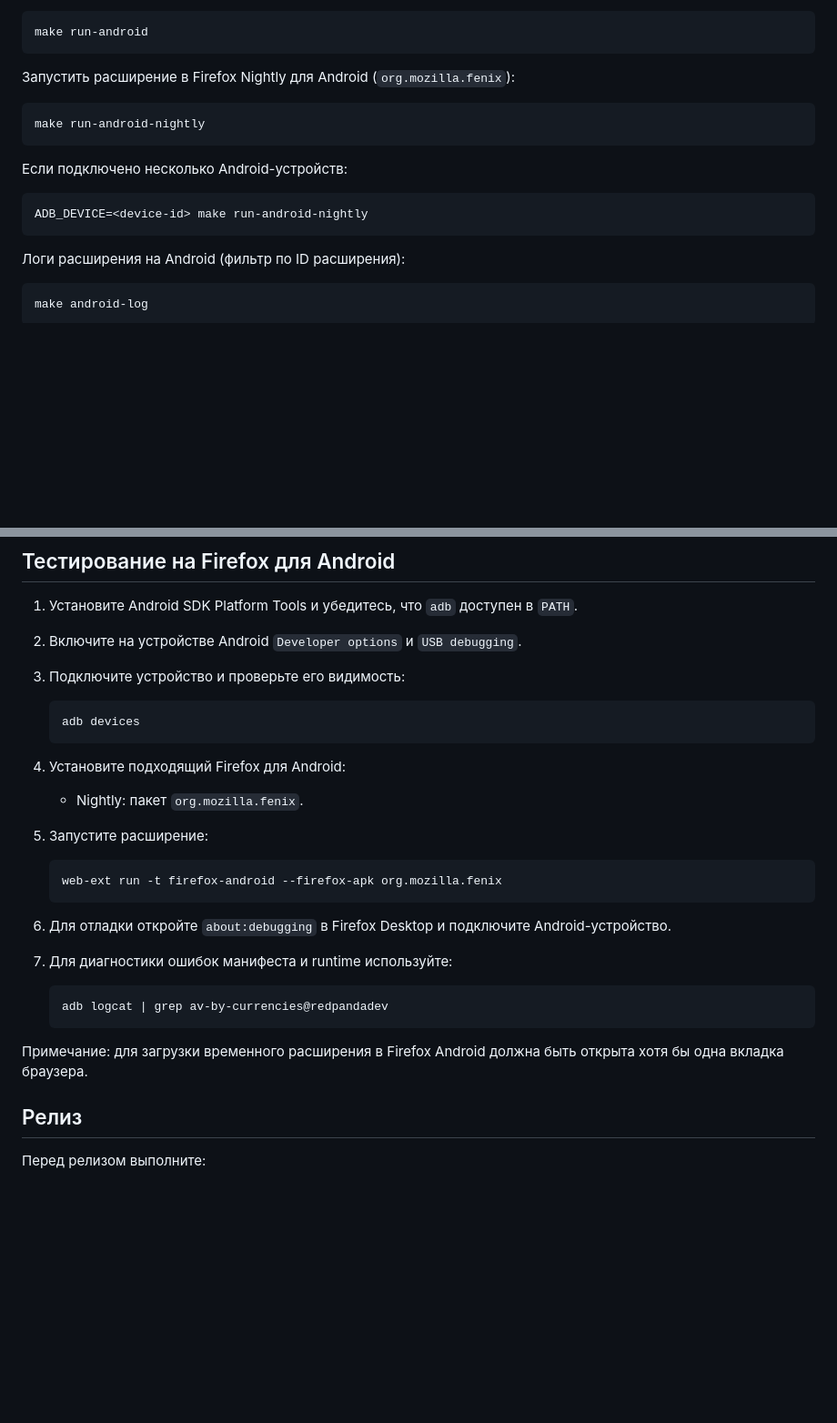
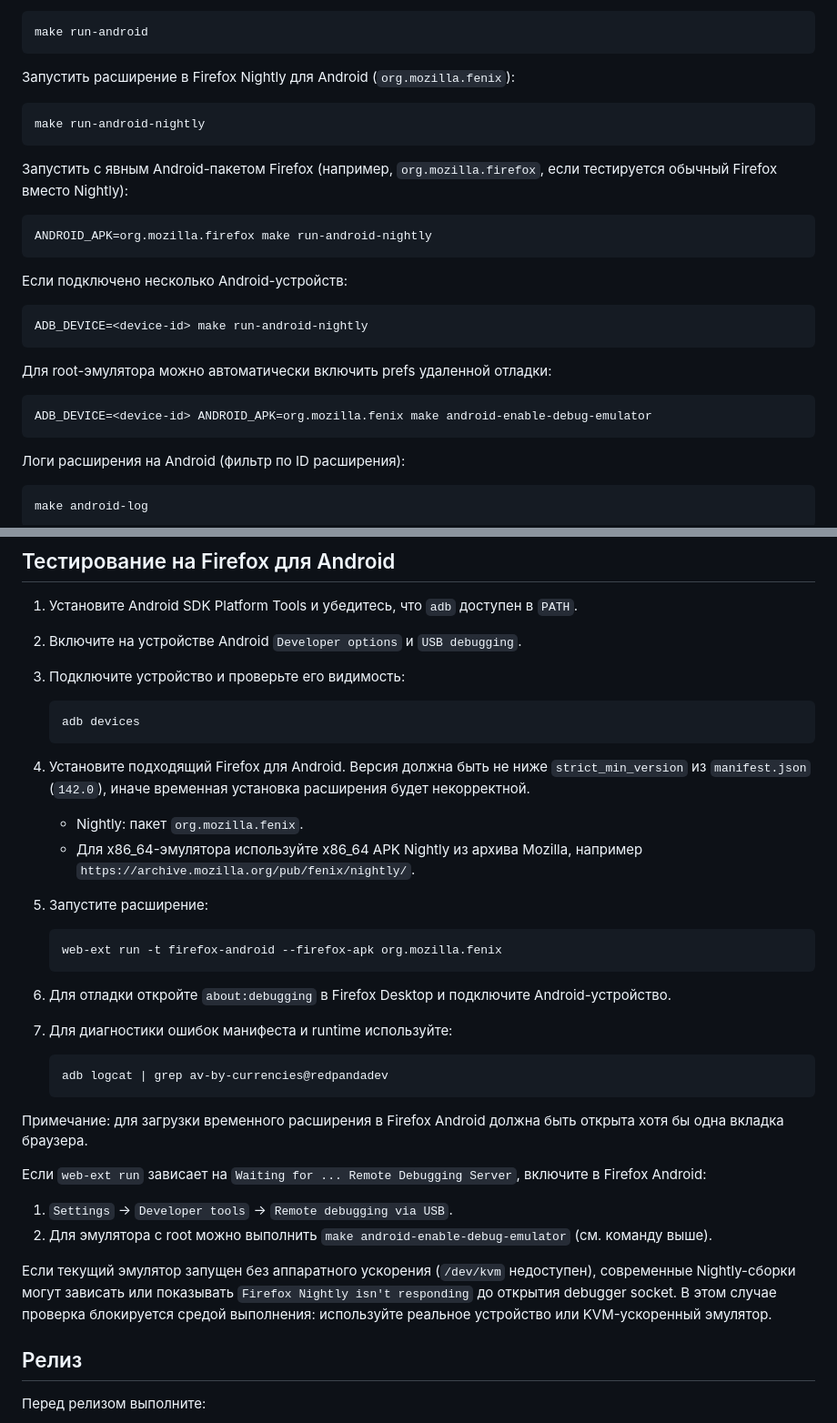
Before and after one commit to Red-Panda-Dev/av_currencies, a Markdown page: README.md, 2 parts joined by grey strips. Shown at 91% size. GitHub-like rendering; blank space fills up the shorter version.

Commit message:
docs: update Android testing instructions
Why:
* Document new make targets and common Android debugging issues
* Clarify min Firefox version and x86_64 emulator requirements

What:
* Add examples for ANDROID_APK override and android-enable-debug-emulator
* Add troubleshooting for Remote Debugging and KVM requirements
* Note strict_min_version constraint for temporary extension install

Changes:
* README.md: expand Android development section

Stats:
* 1 file changed
* +23/-1 lines

Co-authored-by: opencode <opencode@anomaly.co>

````diff
--- a/README.md
+++ b/README.md
@@ -143,10 +143,22 @@ make run-android
 make run-android-nightly
 ```
 
+Запустить с явным Android-пакетом Firefox (например, `org.mozilla.firefox`, если тестируется обычный Firefox вместо Nightly):
+
+```bash
+ANDROID_APK=org.mozilla.firefox make run-android-nightly
+```
+
 Если подключено несколько Android-устройств:
 
 ```bash
 ADB_DEVICE=<device-id> make run-android-nightly
+```
+
+Для root-эмулятора можно автоматически включить prefs удаленной отладки:
+
+```bash
+ADB_DEVICE=<device-id> ANDROID_APK=org.mozilla.fenix make android-enable-debug-emulator
 ```
 
 Логи расширения на Android (фильтр по ID расширения):
@@ -171,8 +183,9 @@ make build
    adb devices
    ```
 
-4. Установите подходящий Firefox для Android:
+4. Установите подходящий Firefox для Android. Версия должна быть не ниже `strict_min_version` из `manifest.json` (`142.0`), иначе временная установка расширения будет некорректной.
    - Nightly: пакет `org.mozilla.fenix`.
+   - Для x86_64-эмулятора используйте x86_64 APK Nightly из архива Mozilla, например `https://archive.mozilla.org/pub/fenix/nightly/`.
 5. Запустите расширение:
 
    ```bash
@@ -187,6 +200,13 @@ make build
    ```
 
 Примечание: для загрузки временного расширения в Firefox Android должна быть открыта хотя бы одна вкладка браузера.
+
+Если `web-ext run` зависает на `Waiting for ... Remote Debugging Server`, включите в Firefox Android:
+
+1. `Settings` -> `Developer tools` -> `Remote debugging via USB`.
+2. Для эмулятора с root можно выполнить `make android-enable-debug-emulator` (см. команду выше).
+
+Если текущий эмулятор запущен без аппаратного ускорения (`/dev/kvm` недоступен), современные Nightly-сборки могут зависать или показывать `Firefox Nightly isn't responding` до открытия debugger socket. В этом случае проверка блокируется средой выполнения: используйте реальное устройство или KVM-ускоренный эмулятор.
 
 ## Релиз
 
````
